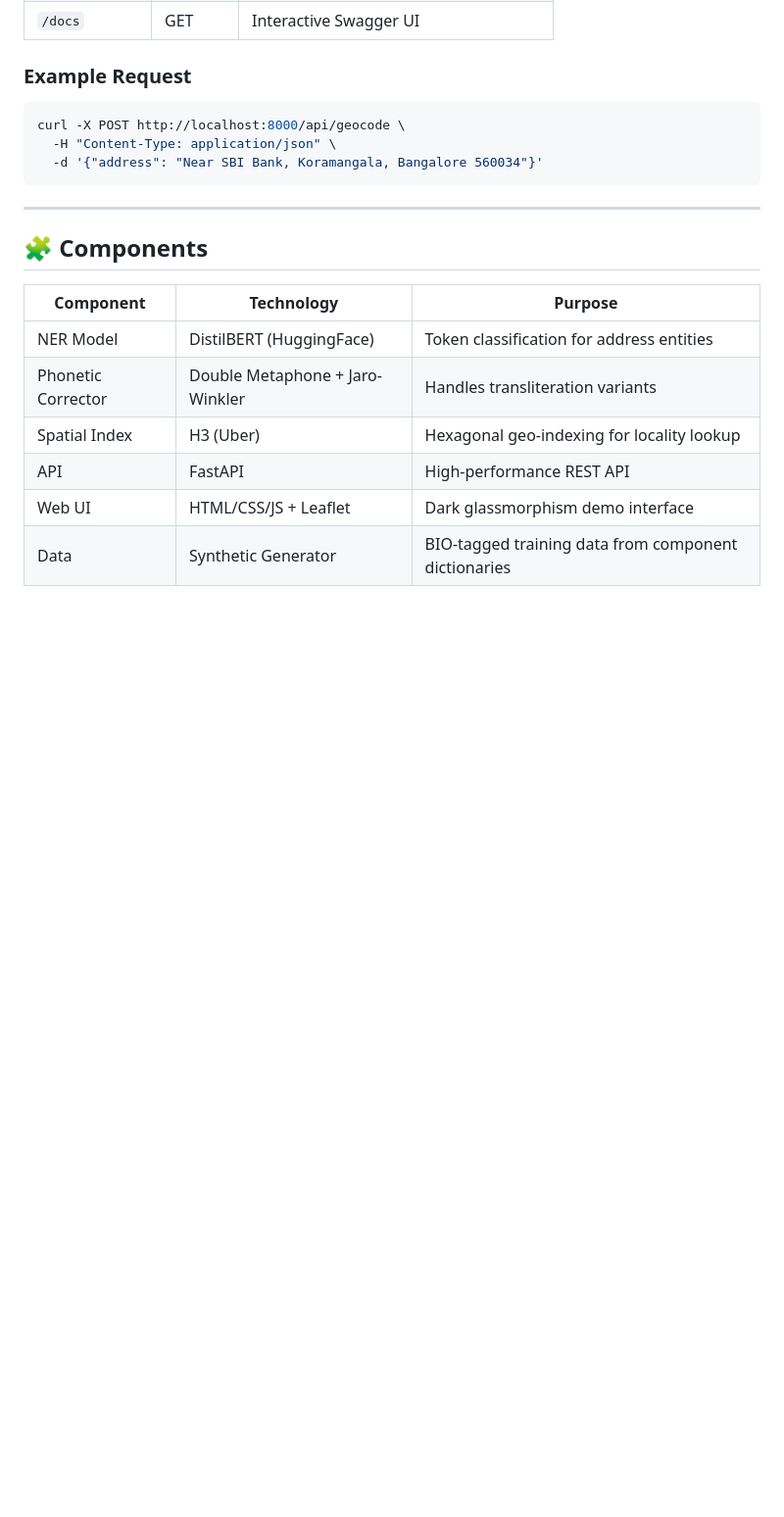
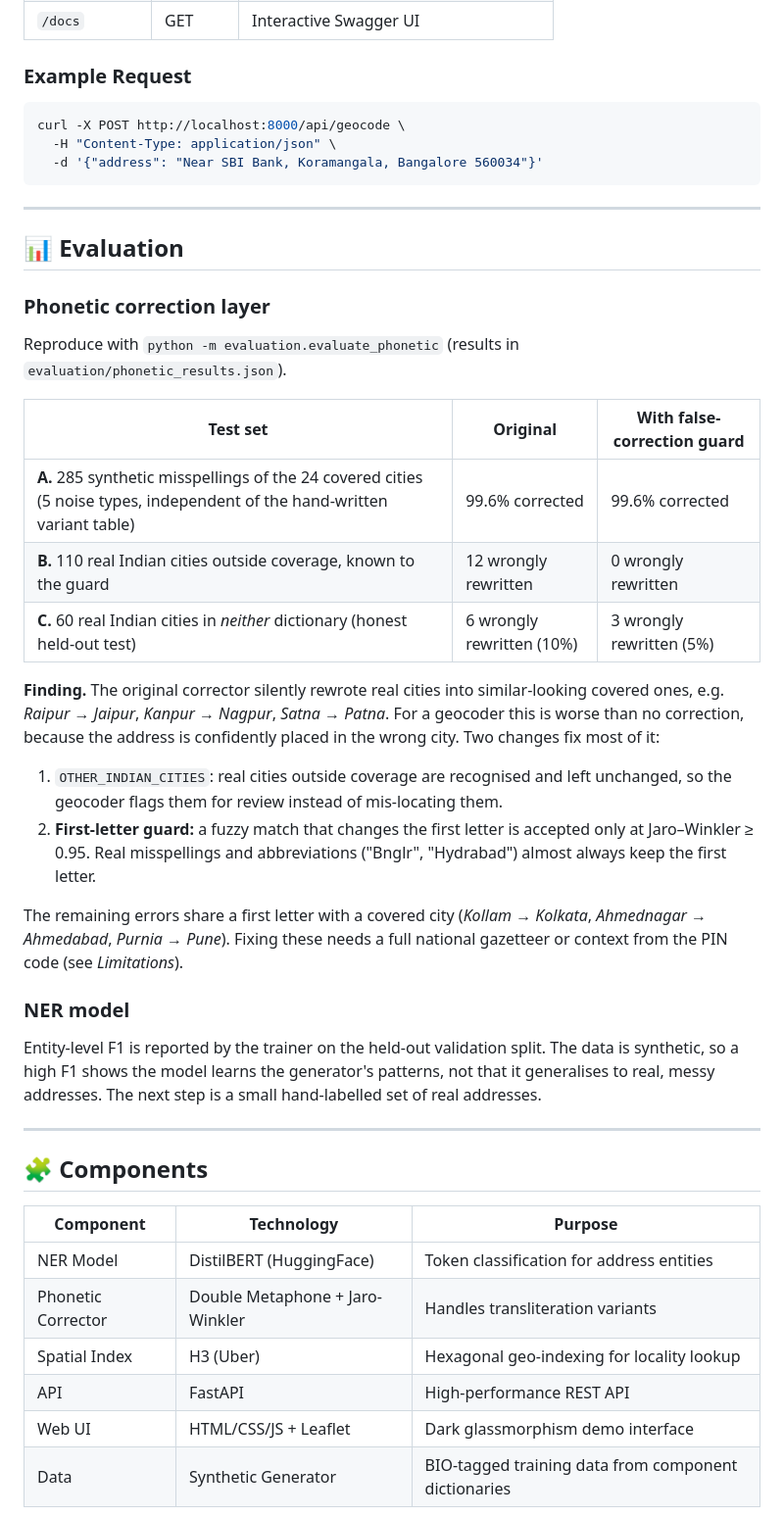
Before and after one commit to susmitgoswami5/GeoParse-India, a Markdown page: README.md, the part around one of its changes. Shown at 98% size. Drawn GitHub-style; blank space fills up the shorter version.

````diff
--- a/README.md
+++ b/README.md
@@ -97,6 +101,31 @@ curl -X POST http://localhost:8000/api/geocode \
   -H "Content-Type: application/json" \
   -d '{"address": "Near SBI Bank, Koramangala, Bangalore 560034"}'
 ```
+
+---
+
+## 📊 Evaluation
+
+### Phonetic correction layer
+
+Reproduce with `python -m evaluation.evaluate_phonetic` (results in `evaluation/phonetic_results.json`).
+
+| Test set | Original | With false-correction guard |
+|---|---|---|
+| **A.** 285 synthetic misspellings of the 24 covered cities (5 noise types, independent of the hand-written variant table) | 99.6% corrected | 99.6% corrected |
+| **B.** 110 real Indian cities outside coverage, known to the guard | 12 wrongly rewritten | 0 wrongly rewritten |
+| **C.** 60 real Indian cities in *neither* dictionary (honest held-out test) | 6 wrongly rewritten (10%) | 3 wrongly rewritten (5%) |
+
+**Finding.** The original corrector silently rewrote real cities into similar-looking covered ones, e.g. *Raipur → Jaipur*, *Kanpur → Nagpur*, *Satna → Patna*. For a geocoder this is worse than no correction, because the address is confidently placed in the wrong city. Two changes fix most of it:
+
+1. `OTHER_INDIAN_CITIES`: real cities outside coverage are recognised and left unchanged, so the geocoder flags them for review instead of mis-locating them.
+2. **First-letter guard:** a fuzzy match that changes the first letter is accepted only at Jaro–Winkler ≥ 0.95. Real misspellings and abbreviations ("Bnglr", "Hydrabad") almost always keep the first letter.
+
+The remaining errors share a first letter with a covered city (*Kollam → Kolkata*, *Ahmednagar → Ahmedabad*, *Purnia → Pune*). Fixing these needs a full national gazetteer or context from the PIN code (see *Limitations*).
+
+### NER model
+
+Entity-level F1 is reported by the trainer on the held-out validation split. The data is synthetic, so a high F1 shows the model learns the generator's patterns, not that it generalises to real, messy addresses. The next step is a small hand-labelled set of real addresses.
 
 ---
 
````
Also changed, not shown: other parts of README.md (+18 -2 lines).
